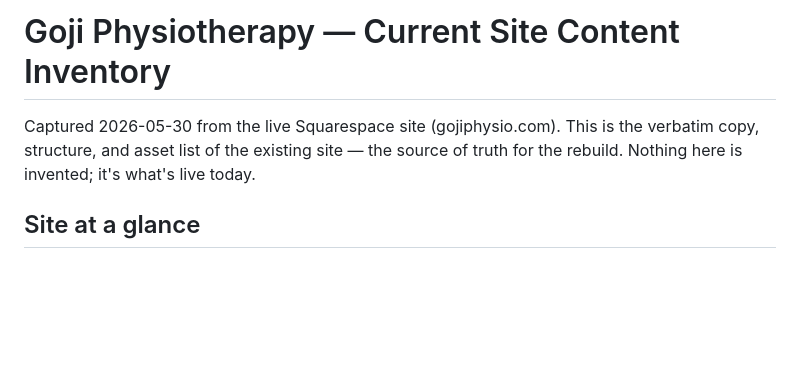
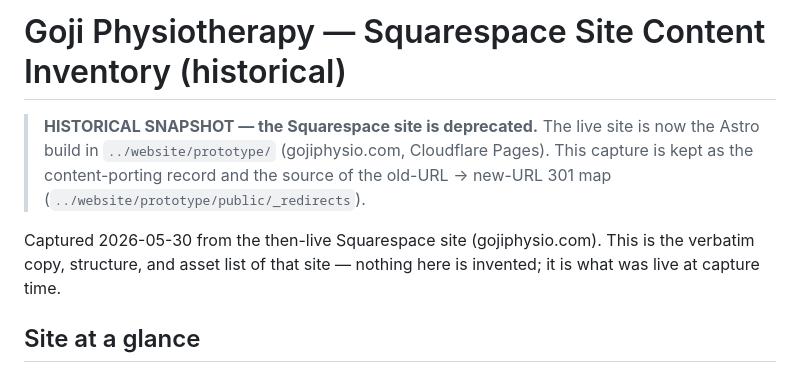
Before and after one commit to gojiphysio/goji, a Markdown page: marketing/site-capture/content-inventory.md, the part around the change. GitHub-like rendering; blank space fills up the shorter version.

Commit message:
docs: mark Squarespace content inventory as historical snapshot
Co-Authored-By: Claude Fable 5 <noreply@anthropic.com>
Claude-Session: https://claude.ai/code/session_01St8PUoGfSjQLcCZKpbquii

```diff
--- a/marketing/site-capture/content-inventory.md
+++ b/marketing/site-capture/content-inventory.md
@@ -1,8 +1,13 @@
-# Goji Physiotherapy — Current Site Content Inventory
+# Goji Physiotherapy — Squarespace Site Content Inventory (historical)
 
-Captured 2026-05-30 from the live Squarespace site (gojiphysio.com). This is the
-verbatim copy, structure, and asset list of the existing site — the source of
-truth for the rebuild. Nothing here is invented; it's what's live today.
+> **HISTORICAL SNAPSHOT — the Squarespace site is deprecated.** The live site
+> is now the Astro build in `../website/prototype/` (gojiphysio.com, Cloudflare
+> Pages). This capture is kept as the content-porting record and the source of
+> the old-URL → new-URL 301 map (`../website/prototype/public/_redirects`).
+
+Captured 2026-05-30 from the then-live Squarespace site (gojiphysio.com). This
+is the verbatim copy, structure, and asset list of that site — nothing here is
+invented; it is what was live at capture time.
 
 ## Site at a glance
 
```
